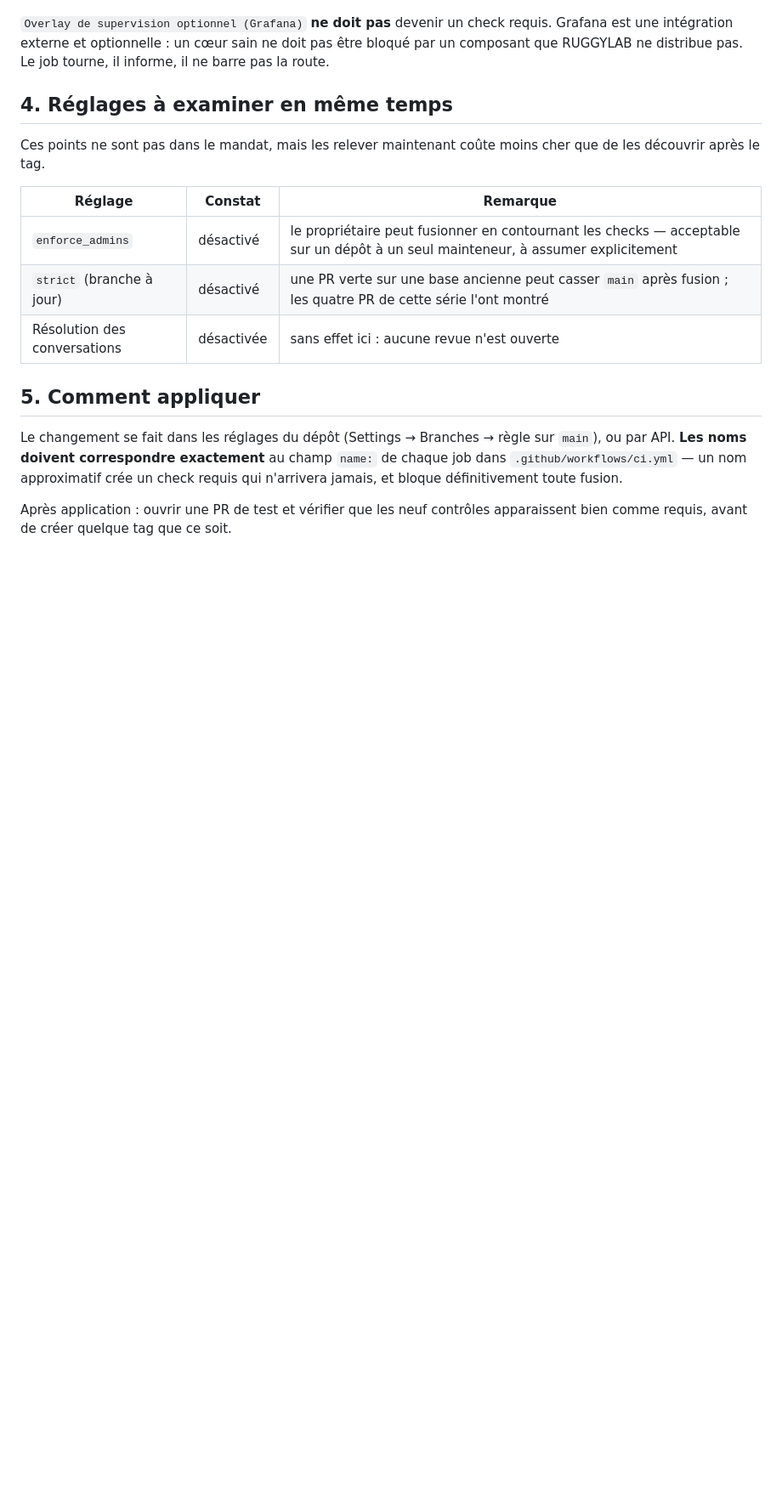
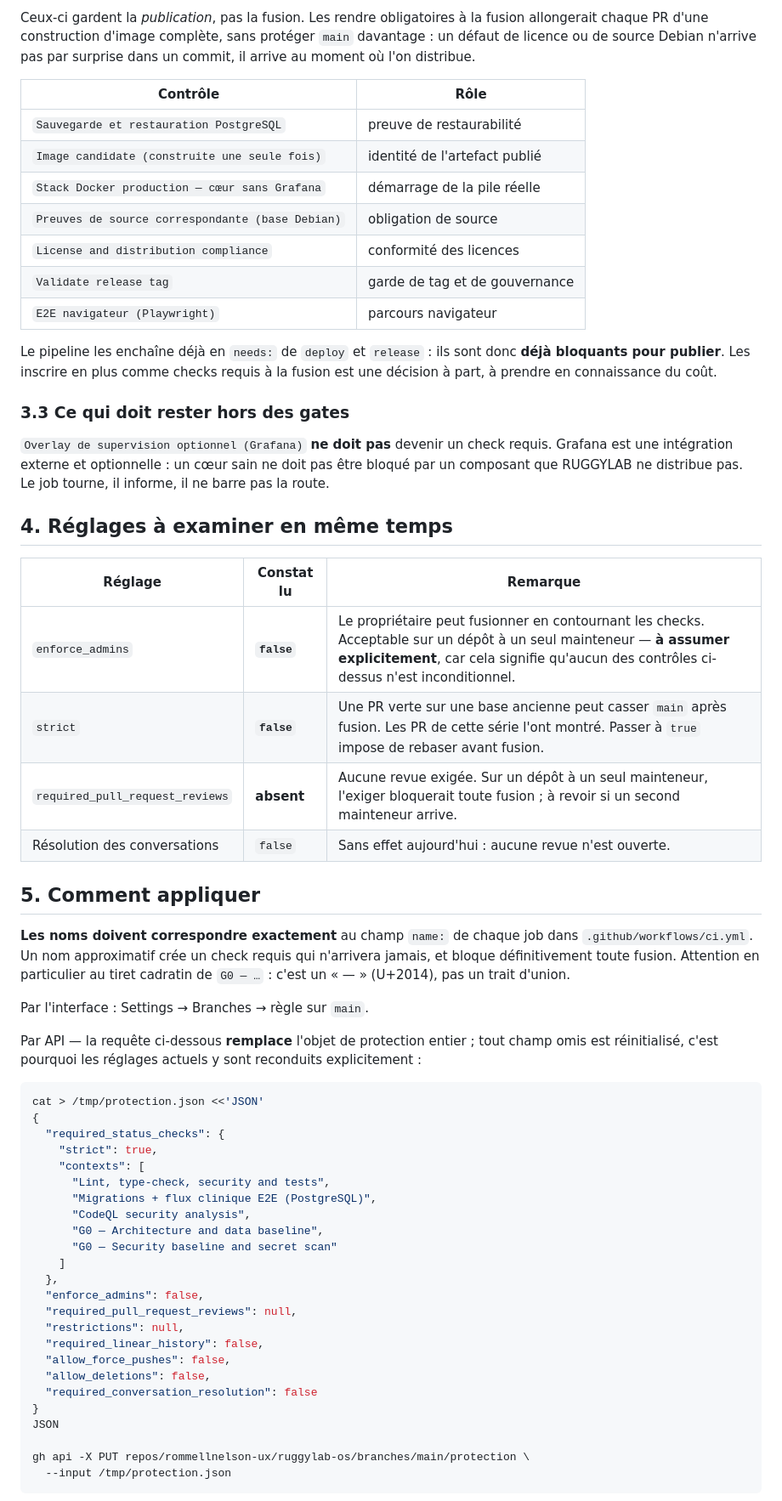
Before and after one commit to rommellnelson-ux/ruggylab-os, a Markdown page: docs/governance/BRANCH_PROTECTION_PRE_TAG_REQUIRED_CHECKS.md, the part around one of its changes. Shown at 85% size. Drawn GitHub-style; blank space fills up the shorter version.

````diff
--- a/docs/governance/BRANCH_PROTECTION_PRE_TAG_REQUIRED_CHECKS.md
+++ b/docs/governance/BRANCH_PROTECTION_PRE_TAG_REQUIRED_CHECKS.md
@@ -55,3 +75,23 @@ Les deux checks actuellement requis :
+Ceux-ci gardent la *publication*, pas la fusion. Les rendre obligatoires à la
+fusion allongerait chaque PR d'une construction d'image complète, sans protéger
+`main` davantage : un défaut de licence ou de source Debian n'arrive pas par
+surprise dans un commit, il arrive au moment où l'on distribue.
+
+| Contrôle | Rôle |
+| --- | --- |
+| `Sauvegarde et restauration PostgreSQL` | preuve de restaurabilité |
+| `Image candidate (construite une seule fois)` | identité de l'artefact publié |
+| `Stack Docker production — cœur sans Grafana` | démarrage de la pile réelle |
+| `Preuves de source correspondante (base Debian)` | obligation de source |
+| `License and distribution compliance` | conformité des licences |
+| `Validate release tag` | garde de tag et de gouvernance |
+| `E2E navigateur (Playwright)` | parcours navigateur |
+
+Le pipeline les enchaîne déjà en `needs:` de `deploy` et `release` : ils sont
+donc **déjà bloquants pour publier**. Les inscrire en plus comme checks requis à
+la fusion est une décision à part, à prendre en connaissance du coût.
+
+### 3.3 Ce qui doit rester hors des gates
 
 `Overlay de supervision optionnel (Grafana)` **ne doit pas** devenir un check
 requis. Grafana est une intégration externe et optionnelle : un cœur sain ne
@@ -60,21 +100,51 @@ tourne, il informe, il ne barre pas la route.
 
 ## 4. Réglages à examiner en même temps
 
-Ces points ne sont pas dans le mandat, mais les relever maintenant coûte moins
-cher que de les découvrir après le tag.
-
-| Réglage | Constat | Remarque |
+| Réglage | Constat lu | Remarque |
 | --- | --- | --- |
-| `enforce_admins` | désactivé | le propriétaire peut fusionner en contournant les checks — acceptable sur un dépôt à un seul mainteneur, à assumer explicitement |
-| `strict` (branche à jour) | désactivé | une PR verte sur une base ancienne peut casser `main` après fusion ; les quatre PR de cette série l'ont montré |
-| Résolution des conversations | désactivée | sans effet ici : aucune revue n'est ouverte |
+| `enforce_admins` | **`false`** | Le propriétaire peut fusionner en contournant les checks. Acceptable sur un dépôt à un seul mainteneur — **à assumer explicitement**, car cela signifie qu'aucun des contrôles ci-dessus n'est inconditionnel. |
+| `strict` | **`false`** | Une PR verte sur une base ancienne peut casser `main` après fusion. Les PR de cette série l'ont montré. Passer à `true` impose de rebaser avant fusion. |
+| `required_pull_request_reviews` | **absent** | Aucune revue exigée. Sur un dépôt à un seul mainteneur, l'exiger bloquerait toute fusion ; à revoir si un second mainteneur arrive. |
+| Résolution des conversations | `false` | Sans effet aujourd'hui : aucune revue n'est ouverte. |
 
 ## 5. Comment appliquer
 
-Le changement se fait dans les réglages du dépôt (Settings → Branches → règle
-sur `main`), ou par API. **Les noms doivent correspondre exactement** au champ
-`name:` de chaque job dans `.github/workflows/ci.yml` — un nom approximatif crée
-un check requis qui n'arrivera jamais, et bloque définitivement toute fusion.
+**Les noms doivent correspondre exactement** au champ `name:` de chaque job dans
+`.github/workflows/ci.yml`. Un nom approximatif crée un check requis qui
+n'arrivera jamais, et bloque définitivement toute fusion. Attention en
+particulier au tiret cadratin de `G0 — …` : c'est un « — » (U+2014), pas un
+trait d'union.
 
-Après application : ouvrir une PR de test et vérifier que les neuf contrôles
-apparaissent bien comme requis, avant de créer quelque tag que ce soit.
+Par l'interface : Settings → Branches → règle sur `main`.
+
+Par API — la requête ci-dessous **remplace** l'objet de protection entier ; tout
+champ omis est réinitialisé, c'est pourquoi les réglages actuels y sont
+reconduits explicitement :
+
+```bash
+cat > /tmp/protection.json <<'JSON'
+{
+  "required_status_checks": {
+    "strict": true,
+    "contexts": [
+      "Lint, type-check, security and tests",
+      "Migrations + flux clinique E2E (PostgreSQL)",
+      "CodeQL security analysis",
+      "G0 — Architecture and data baseline",
+      "G0 — Security baseline and secret scan"
+    ]
+  },
+  "enforce_admins": false,
+  "required_pull_request_reviews": null,
+  "restrictions": null,
+  "required_linear_history": false,
+  "allow_force_pushes": false,
+  "allow_deletions": false,
+  "required_conversation_resolution": false
+}
+JSON
+
+gh api -X PUT repos/rommellnelson-ux/ruggylab-os/branches/main/protection \
+  --input /tmp/protection.json
+```
+
````
Also changed, not shown: other parts of docs/governance/BRANCH_PROTECTION_PRE_TAG_REQUIRED_CHECKS.md (+85 -28 lines).
